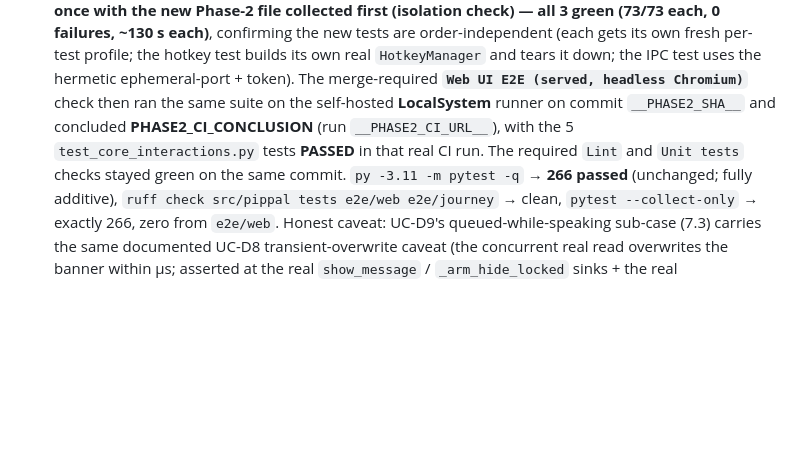
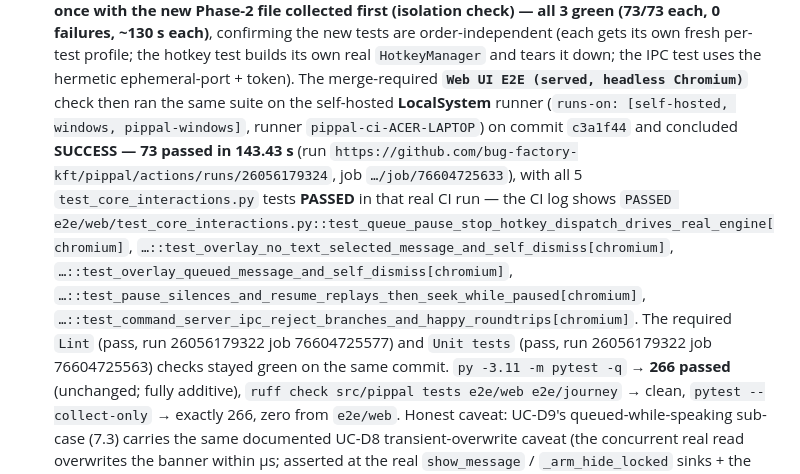
Before and after one commit to bug-factory-kft/pippal, a Markdown page: docs/migration-web/UI_TEST_CHECKLIST.md, the part around the change. Rendered like a GitHub page; blank space fills up the shorter version.

```diff
--- a/docs/migration-web/UI_TEST_CHECKLIST.md
+++ b/docs/migration-web/UI_TEST_CHECKLIST.md
@@ -400,11 +400,21 @@ profile.
   hotkey test builds its own real `HotkeyManager` and tears it down; the
   IPC test uses the hermetic ephemeral-port + token). The
   merge-required **`Web UI E2E (served, headless Chromium)`** check then
-  ran the same suite on the self-hosted **LocalSystem** runner on commit
-  `__PHASE2_SHA__` and concluded **__PHASE2_CI_CONCLUSION__** (run
-  `__PHASE2_CI_URL__`), with the 5 `test_core_interactions.py` tests
-  **PASSED** in that real CI run. The required `Lint` and `Unit tests`
-  checks stayed green on the same commit. `py -3.11 -m pytest -q` →
+  ran the same suite on the self-hosted **LocalSystem** runner
+  (`runs-on: [self-hosted, windows, pippal-windows]`, runner
+  `pippal-ci-ACER-LAPTOP`) on commit `c3a1f44` and concluded **SUCCESS —
+  73 passed in 143.43 s** (run
+  `https://github.com/bug-factory-kft/pippal/actions/runs/26056179324`,
+  job `…/job/76604725633`), with all 5 `test_core_interactions.py` tests
+  **PASSED** in that real CI run — the CI log shows
+  `PASSED e2e/web/test_core_interactions.py::test_queue_pause_stop_hotkey_dispatch_drives_real_engine[chromium]`,
+  `…::test_overlay_no_text_selected_message_and_self_dismiss[chromium]`,
+  `…::test_overlay_queued_message_and_self_dismiss[chromium]`,
+  `…::test_pause_silences_and_resume_replays_then_seek_while_paused[chromium]`,
+  `…::test_command_server_ipc_reject_branches_and_happy_roundtrips[chromium]`.
+  The required `Lint` (pass, run 26056179322 job 76604725577) and
+  `Unit tests` (pass, run 26056179322 job 76604725563) checks stayed
+  green on the same commit. `py -3.11 -m pytest -q` →
   **266 passed** (unchanged; fully additive),
   `ruff check src/pippal tests e2e/web e2e/journey` → clean,
   `pytest --collect-only` → exactly 266, zero from `e2e/web`. Honest
```
Also changed, not shown: docs/USE_CASE_BACKLOG.md (+10 -6 lines).
